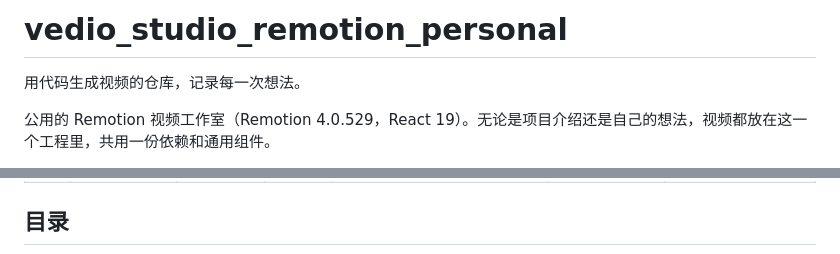
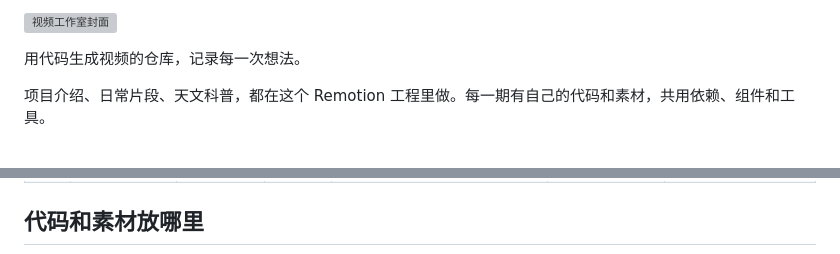
Before and after one commit to pluchon/vedio_studio_remotion_personal, a Markdown page: README.md, 2 parts joined by grey strips. Drawn GitHub-style; grey boxes are pictures that could not be loaded.

```diff
--- a/README.md
+++ b/README.md
@@ -1,6 +1,6 @@
-# vedio_studio_remotion_personal
+![视频工作室封面](https://zlhimage.oss-cn-guangzhou.aliyuncs.com/20261011195744118.png)
 
 用代码生成视频的仓库，记录每一次想法。
 
-公用的 Remotion 视频工作室（Remotion 4.0.529，React 19）。无论是项目介绍还是自己的想法，视频都放在这一个工程里，共用一份依赖和通用组件。
+项目介绍、日常片段、天文科普，都在这个 Remotion 工程里做。每一期有自己的代码和素材，共用依赖、组件和工具。
 
@@ -41,5 +64,5 @@ npm run check                  # 体检：登记表、各期 README、成片注
 | 13 | [`Attractor`](src/videos/attractor/README.md) | 巨引源 | 约 6 分 44 秒 | 放松助眠的科普：从床上的夜空升到银河系，用真实的微波背景、2MRS 和 Cosmicflows-4 数据自己建模，论文页上划线标注，讲「巨引源」这三十多年的追寻；你自己录的念白（压低压沉），深邃静谧配乐循环续长 | 天文、真实数据、论文标注、three.js、着色器、助眠 | `--gl=angle --color-space=bt709 --concurrency=3` |
 <!-- episodes:end -->
 
-## 目录
+## 代码和素材放哪里
 
```
Also changed, not shown: other parts of README.md (+81 -31 lines).
